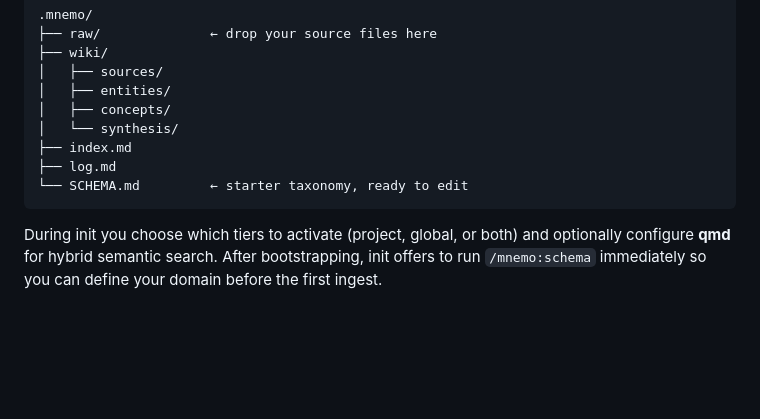
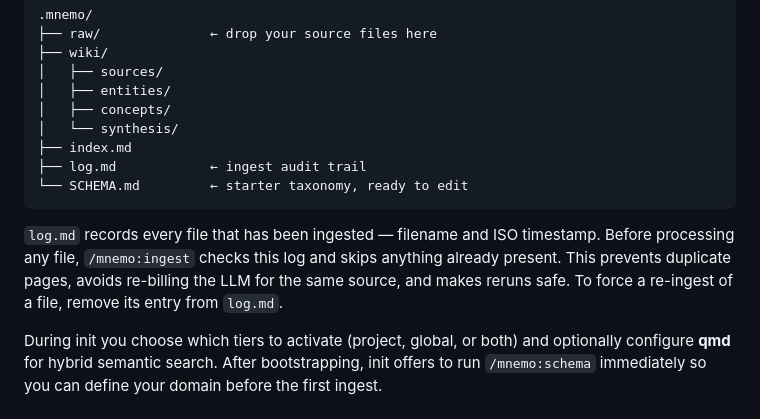
Before and after one commit to craft-man/mnemo, a Markdown page: README.md, the part around the change. GitHub-like rendering; blank space fills up the shorter version.

Commit message:
docs: explain log.md role and re-ingest escape hatch
Co-Authored-By: Claude Sonnet 4.6 <noreply@anthropic.com>

````diff
--- a/README.md
+++ b/README.md
@@ -164,9 +164,11 @@ What it creates:
 │   ├── concepts/
 │   └── synthesis/
 ├── index.md
-├── log.md
+├── log.md            ← ingest audit trail
 └── SCHEMA.md         ← starter taxonomy, ready to edit
 ```
+
+`log.md` records every file that has been ingested — filename and ISO timestamp. Before processing any file, `/mnemo:ingest` checks this log and skips anything already present. This prevents duplicate pages, avoids re-billing the LLM for the same source, and makes reruns safe. To force a re-ingest of a file, remove its entry from `log.md`.
 
 During init you choose which tiers to activate (project, global, or both) and optionally configure **qmd** for hybrid semantic search. After bootstrapping, init offers to run `/mnemo:schema` immediately so you can define your domain before the first ingest.
 
````
